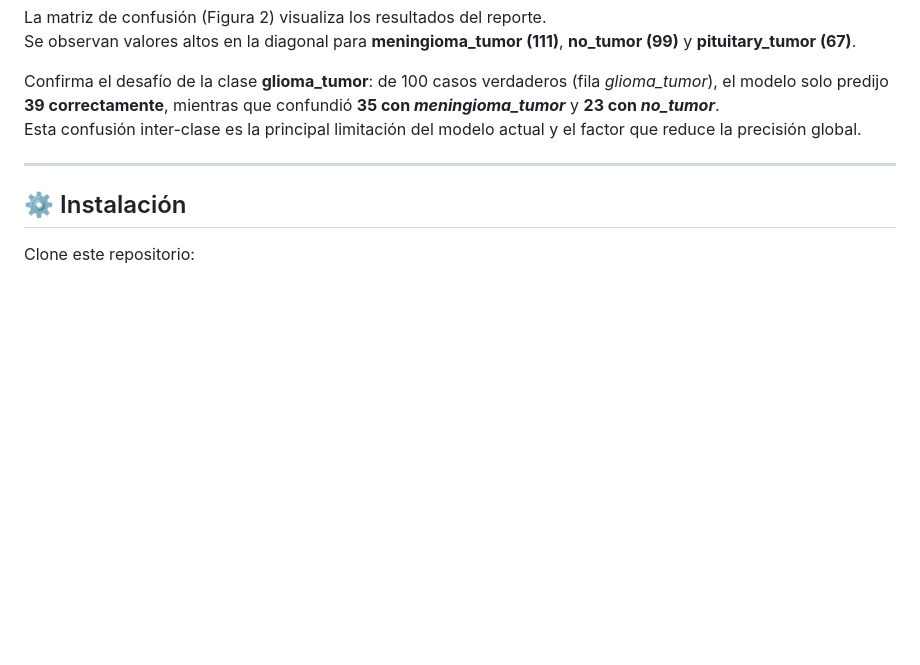
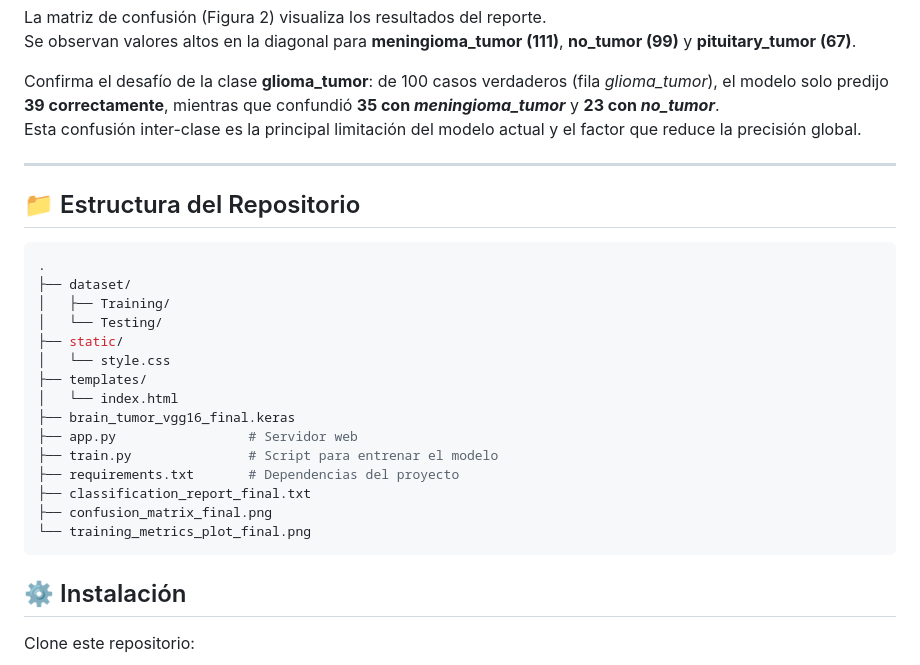
Before and after one commit to KeNnYmF/Brain-Tumor-Classification-MRI---LASAI, a Markdown page: README.md, the part around the change. Drawn GitHub-style; blank space fills up the shorter version.

Commit message:
Update README with repository structure details
Added repository structure section to README.

````diff
--- a/README.md
+++ b/README.md
@@ -117,6 +117,25 @@ Confirma el desafío de la clase **glioma_tumor**: de 100 casos verdaderos (fila
 Esta confusión inter-clase es la principal limitación del modelo actual y el factor que reduce la precisión global.
 
 ---
+## 📁 Estructura del Repositorio
+
+```bash
+.
+├── dataset/
+│   ├── Training/
+│   └── Testing/
+├── static/
+│   └── style.css
+├── templates/
+│   └── index.html
+├── brain_tumor_vgg16_final.keras
+├── app.py                 # Servidor web
+├── train.py               # Script para entrenar el modelo
+├── requirements.txt       # Dependencias del proyecto
+├── classification_report_final.txt
+├── confusion_matrix_final.png
+└── training_metrics_plot_final.png
+```
 
 ## ⚙️ Instalación
 
````
